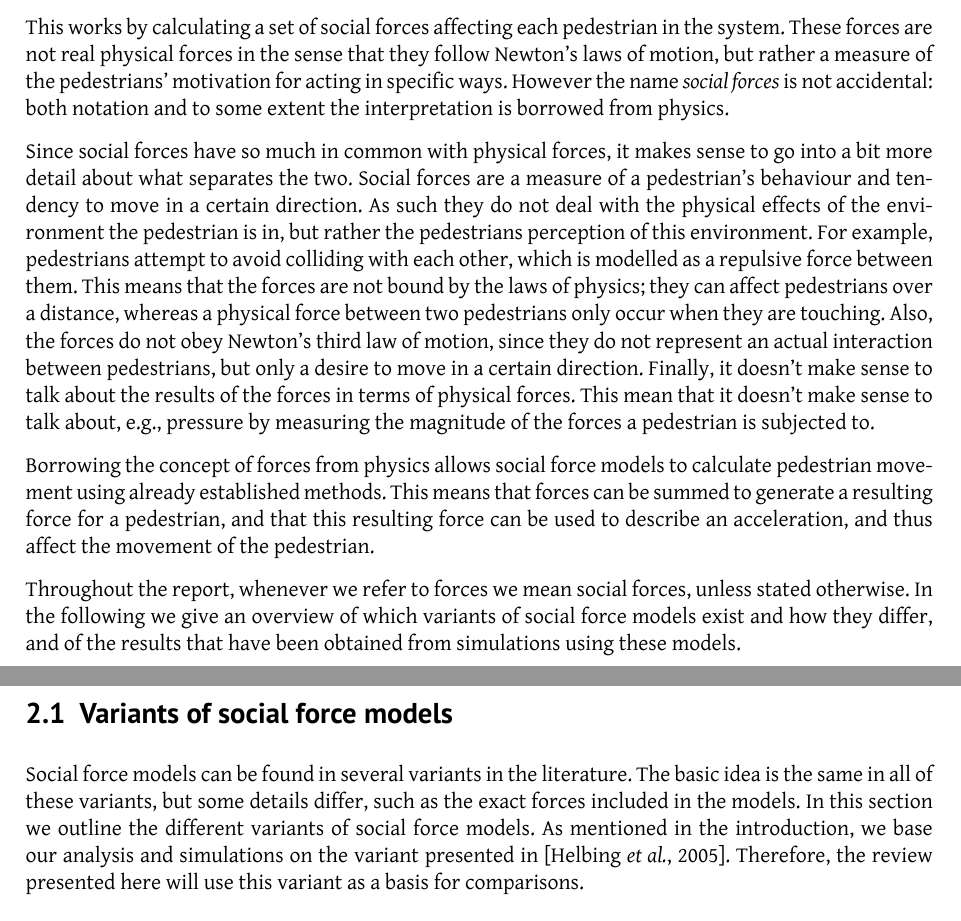
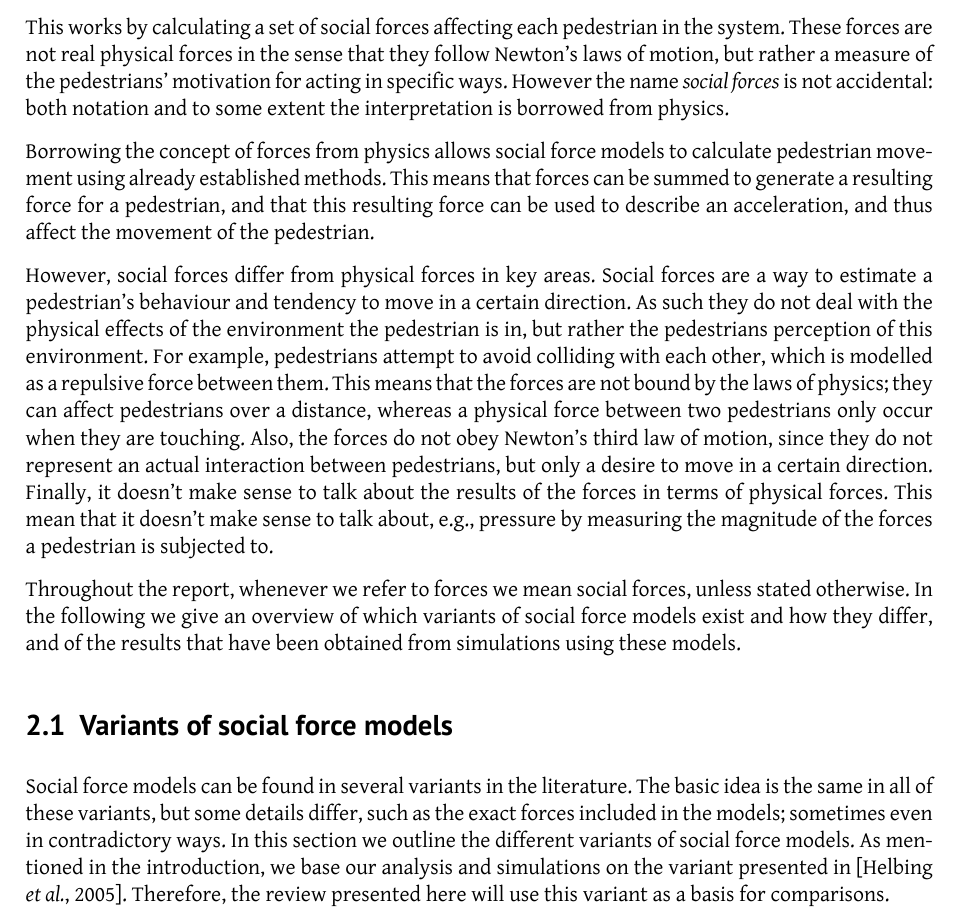
Before and after one commit to tohojo/RUC-math--crowd-modeling, a LaTeX document (LaTeX/crowd-modelling.tex, which reads LaTeX/social-forces.tex): two parts of page 6 of 43 before the commit and part of page 6 of 43 after it, the two joined at a grey line, cut so that both start at the same text. Compiled offline with XeLaTeX.

Commit message:
Reorder parts of section two

```diff
--- a/LaTeX/social-forces.tex
+++ b/LaTeX/social-forces.tex
@@ -12,27 +12,27 @@ motivation for acting in specific ways. However the name \emph{social forces}
 is not accidental: both notation and to some extent the interpretation is
 borrowed from physics.
 
-Since social forces have so much in common with physical forces, it makes
-sense to go into a bit more detail about what separates the two. Social forces
-are a measure of a pedestrian's behaviour and tendency to move in a certain
-direction. As such they do not deal with the physical effects of the
-environment the pedestrian is in, but rather the pedestrians perception of
-this environment. For example, pedestrians attempt to avoid colliding with each
-other, which is modelled as a repulsive force between them. This means that
-the forces are not bound by the laws of physics; they can affect pedestrians
-over a distance, whereas a physical force between two pedestrians only occur
-when they are touching. Also, the forces do not obey Newton's third law of
-motion, since they do not represent an actual interaction between pedestrians,
-but only a desire to move in a certain direction. Finally, it doesn't make
-sense to talk about the results of the forces in terms of physical forces.
-This mean that it doesn't make sense to talk about, e.g., pressure by
-measuring the magnitude of the forces a pedestrian is subjected to.
-
 Borrowing the concept of forces from physics allows social force models to
 calculate pedestrian movement using already established methods. This means
 that forces can be summed to generate a resulting force for a pedestrian, and
 that this resulting force can be used to describe an acceleration, and thus
 affect the movement of the pedestrian.
+
+However, social forces differ from physical forces in key areas. Social forces
+are a way to estimate a pedestrian's behaviour and tendency to move in a
+certain direction. As such they do not deal with the physical effects of the
+environment the pedestrian is in, but rather the pedestrians perception of
+this environment. For example, pedestrians attempt to avoid colliding with
+each other, which is modelled as a repulsive force between them. This means
+that the forces are not bound by the laws of physics; they can affect
+pedestrians over a distance, whereas a physical force between two pedestrians
+only occur when they are touching. Also, the forces do not obey Newton's third
+law of motion, since they do not represent an actual interaction between
+pedestrians, but only a desire to move in a certain direction. Finally, it
+doesn't make sense to talk about the results of the forces in terms of
+physical forces.  This mean that it doesn't make sense to talk about, e.g.,
+pressure by measuring the magnitude of the forces a pedestrian is subjected
+to.
 
 Throughout the report, whenever we refer to forces we mean social forces,
 unless stated otherwise. In the following we give an overview of which
@@ -42,11 +42,11 @@ that have been obtained from simulations using these models.
 \subsection{Variants of social force models}
 Social force models can be found in several variants in the literature. The
 basic idea is the same in all of these variants, but some details differ, such
-as the exact forces included in the models. In this section we outline the
-different variants of social force models. As mentioned in the introduction,
-we base our analysis and simulations on the variant presented in
-\cite{self-org}. Therefore, the review presented here will use this variant as
-a basis for comparisons.
+as the exact forces included in the models; sometimes even in contradictory
+ways. In this section we outline the different variants of social force
+models. As mentioned in the introduction, we base our analysis and simulations
+on the variant presented in \cite{self-org}. Therefore, the review presented
+here will use this variant as a basis for comparisons.
 
 The model we are using considers all pedestrians to be circular with a given
 radius. This is obviously a simplification, and indeed one of the advances in
```
